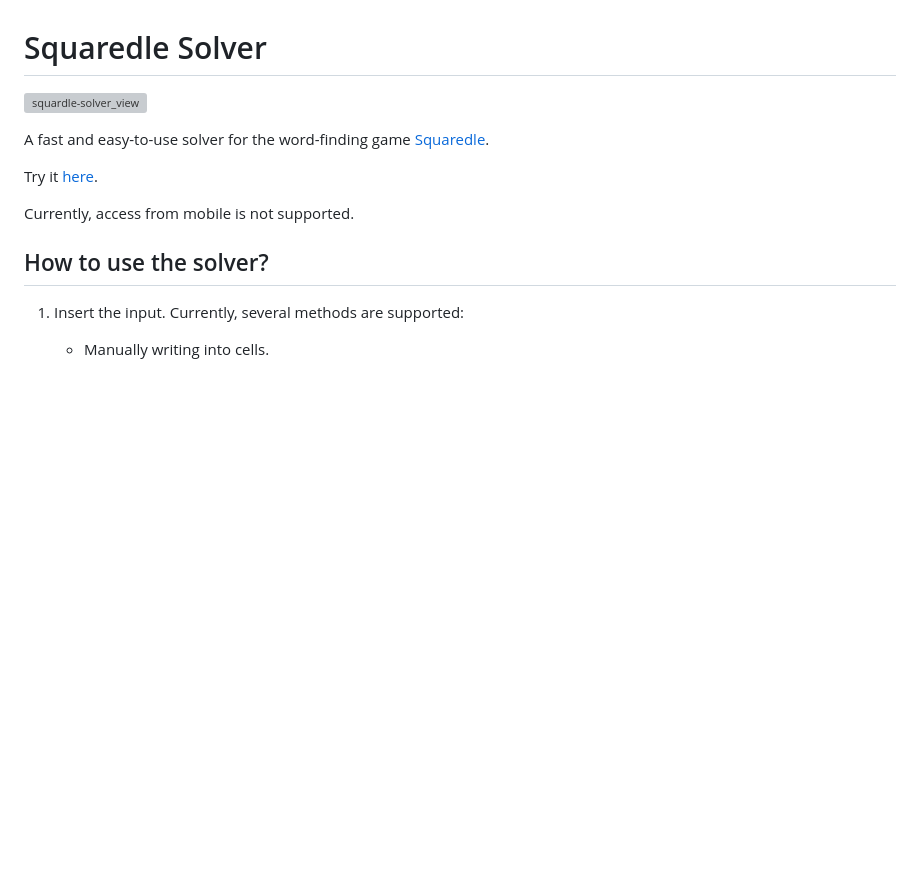
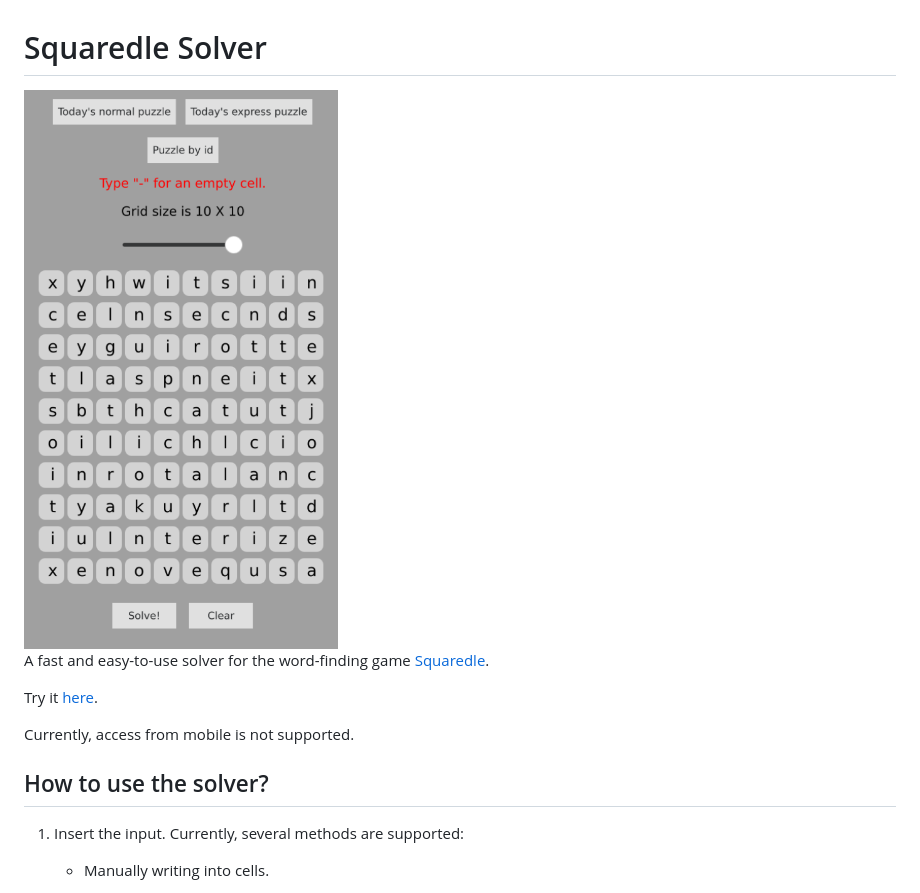
Before and after one commit to idanhalp/Squaredle-Solver, a Markdown page: README.md, the part around the change. Drawn GitHub-style; pictures changed too: Media/SquaredleSolver.png (added); blank space fills up the shorter version; grey boxes are pictures that could not be loaded.

Commit message:
Created `Media` directory and added image `SquaredleSolver`.

```diff
--- a/README.md
+++ b/README.md
@@ -1,5 +1,5 @@
 # Squaredle Solver
-![squardle-solver_view](link_to_image_of_solver)
+<img title="SquaredleSolver" src="./Media/SquaredleSolver.png" width=300/>
 
 A fast and easy-to-use solver for the word-finding game [Squaredle](https://squaredle.app/).
 
```
